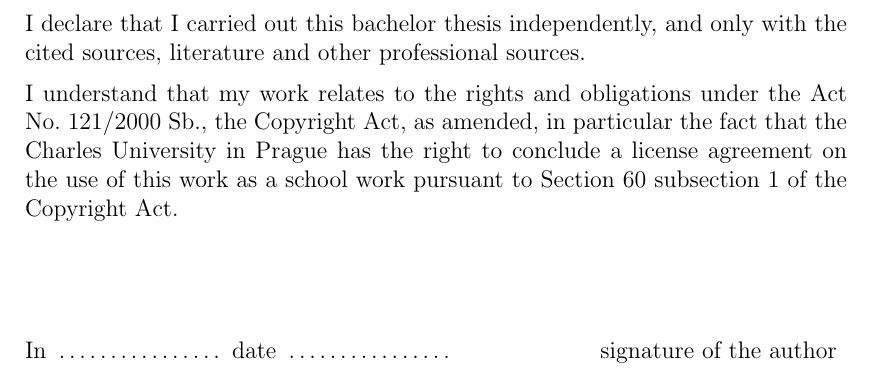
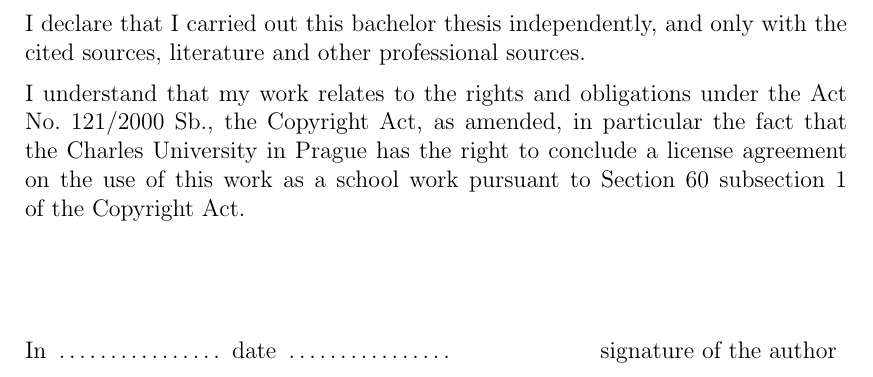
Before and after one commit to agentydragon/thesis, a LaTeX thesis (text/thesis.tex, which reads text/title.tex): part of page 2 of 74, cut so that both start at the same text. Compiled offline with pdfLaTeX.

Commit message:
Harder spaces

```diff
--- a/text/title.tex
+++ b/text/title.tex
@@ -75,8 +75,8 @@ sources, literature and other professional sources.
 \medskip\noindent
 I understand that my work relates to the rights and obligations under the Act No.~121/2000 Sb.,
 the Copyright Act, as amended, in particular the fact that the Charles
-University in Prague has the right to conclude a license agreement on the use of this
-work as a school work pursuant to Section 60 subsection 1 of the Copyright Act.
+University in Prague has the right to conclude a license agreement on~the~use of this
+work as a school work pursuant to Section 60 subsection 1 of~the~Copyright Act.
 
 \vspace{20mm}
 
```
